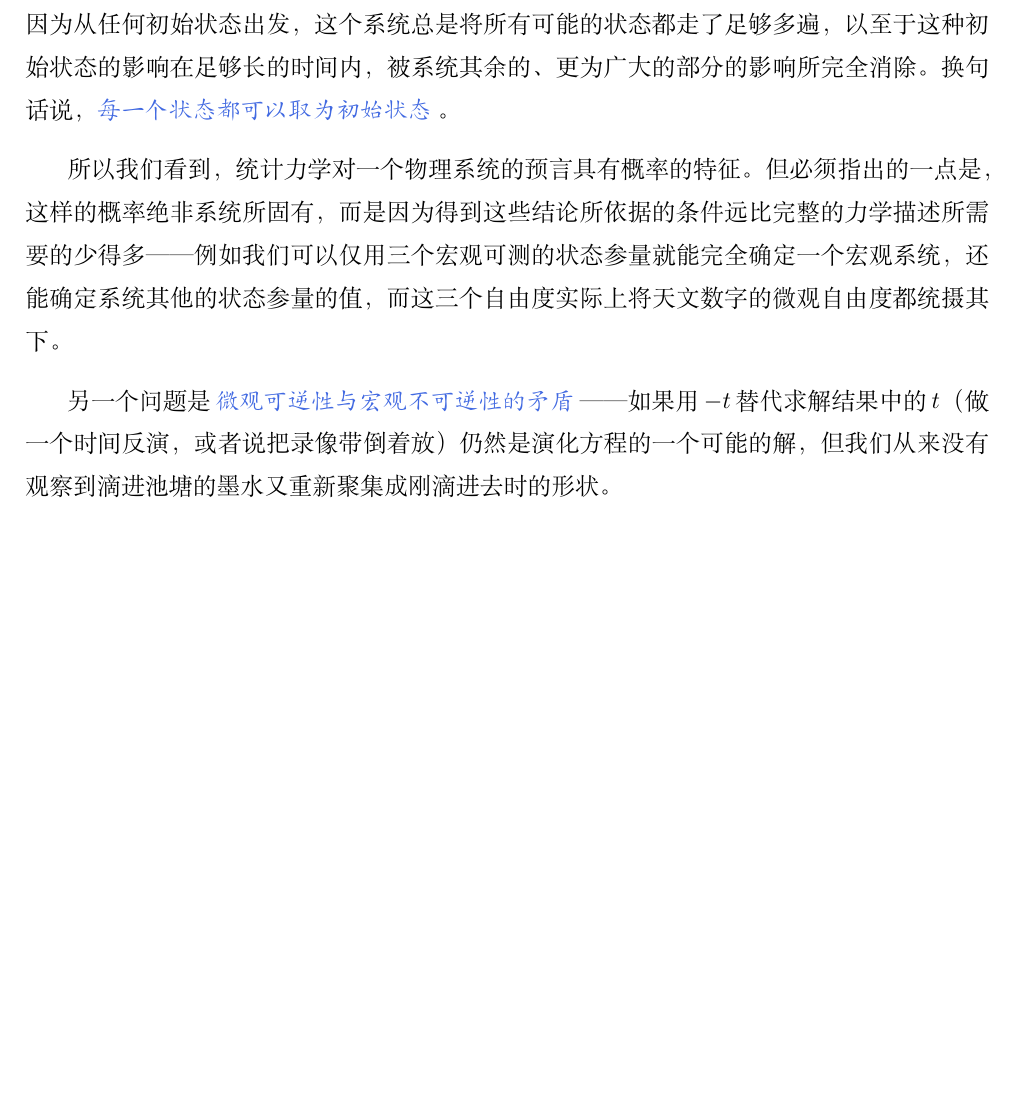
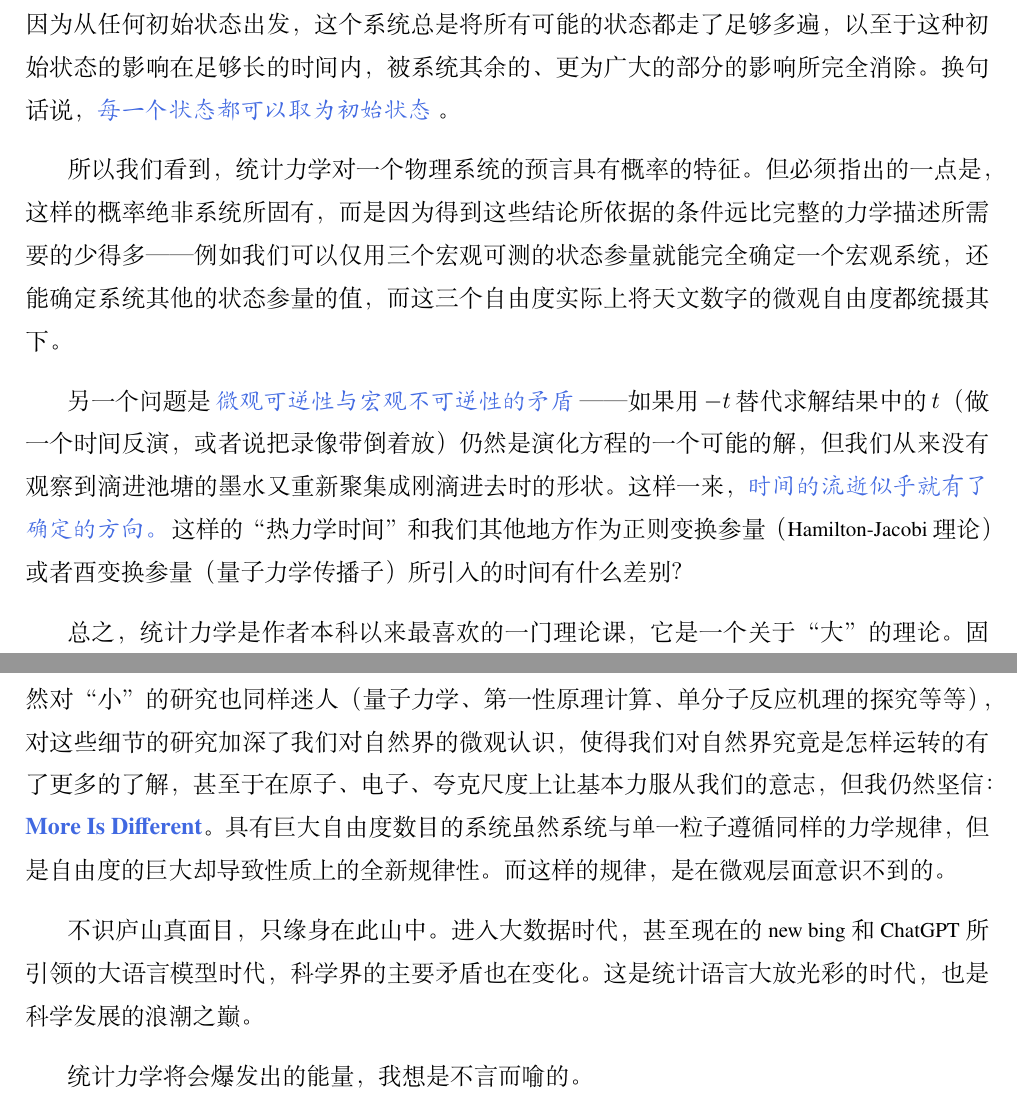
Before and after one commit to Bessgendre/Introduction-to-Statistical-Mechanics, a LaTeX document (note_stat.tex): part of page 3 of 13 before the commit and two parts of pages 3 and 4 of 14 after it, the two joined at a grey line, cut so that both start at the same text, the shorter picture padded with empty space. Compiled offline with XeLaTeX.

Commit message:
finish the preface

```diff
--- a/note_stat.tex
+++ b/note_stat.tex
@@ -229,8 +229,13 @@
 
 所以我们看到，统计力学对一个物理系统的预言具有概率的特征。但必须指出的一点是，这样的概率绝非系统所固有，而是因为得到这些结论所依据的条件远比完整的力学描述所需要的少得多——例如我们可以仅用三个宏观可测的状态参量就能完全确定一个宏观系统，还能确定系统其他的状态参量的值，而这三个自由度实际上将天文数字的微观自由度都统摄其下。
 
-另一个问题是 \textcolor{RoyalBlue}{\textbf{\kaishu 微观可逆性与宏观不可逆性的矛盾 }}——如果用 $-t$ 替代求解结果中的 $t$ （做一个时间反演，或者说把录像带倒着放）仍然是演化方程的一个可能的解，但我们从来没有观察到滴进池塘的墨水又重新聚集成刚滴进去时的形状。
+另一个问题是 \textcolor{RoyalBlue}{\textbf{\kaishu 微观可逆性与宏观不可逆性的矛盾 }}——如果用 $-t$ 替代求解结果中的 $t$ （做一个时间反演，或者说把录像带倒着放）仍然是演化方程的一个可能的解，但我们从来没有观察到滴进池塘的墨水又重新聚集成刚滴进去时的形状。这样一来， \textcolor{RoyalBlue}{\textbf{\kaishu 时间的流逝似乎就有了确定的方向。}} 这样的“热力学时间”和我们其他地方作为正则变换参量（Hamilton-Jacobi 理论）或者酉变换参量（量子力学传播子）所引入的时间有什么差别？
 
+总之，统计力学是作者本科以来最喜欢的一门理论课，它是一个关于“大”的理论。固然对“小”的研究也同样迷人（量子力学、第一性原理计算、单分子反应机理的探究等等），对这些细节的研究加深了我们对自然界的微观认识，使得我们对自然界究竟是怎样运转的有了更多的了解，甚至于在原子、电子、夸克尺度上让基本力服从我们的意志，但我仍然坚信： \textcolor{RoyalBlue}{\textbf{\kaishu More Is Different}}。具有巨大自由度数目的系统虽然系统与单一粒子遵循同样的力学规律，但是自由度的巨大却导致性质上的全新规律性。而这样的规律，是在微观层面意识不到的。
+
+不识庐山真面目，只缘身在此山中。进入大数据时代，甚至现在的 new bing 和 ChatGPT 所引领的大语言模型时代，科学界的主要矛盾也在变化。这是统计语言大放光彩的时代，也是科学发展的浪潮之巅。
+
+统计力学将会爆发出的能量，我想是不言而喻的。
 
 \pagebreak
 
```
Also changed, not shown: README.md, note_stat.pdf, 4 other files.
